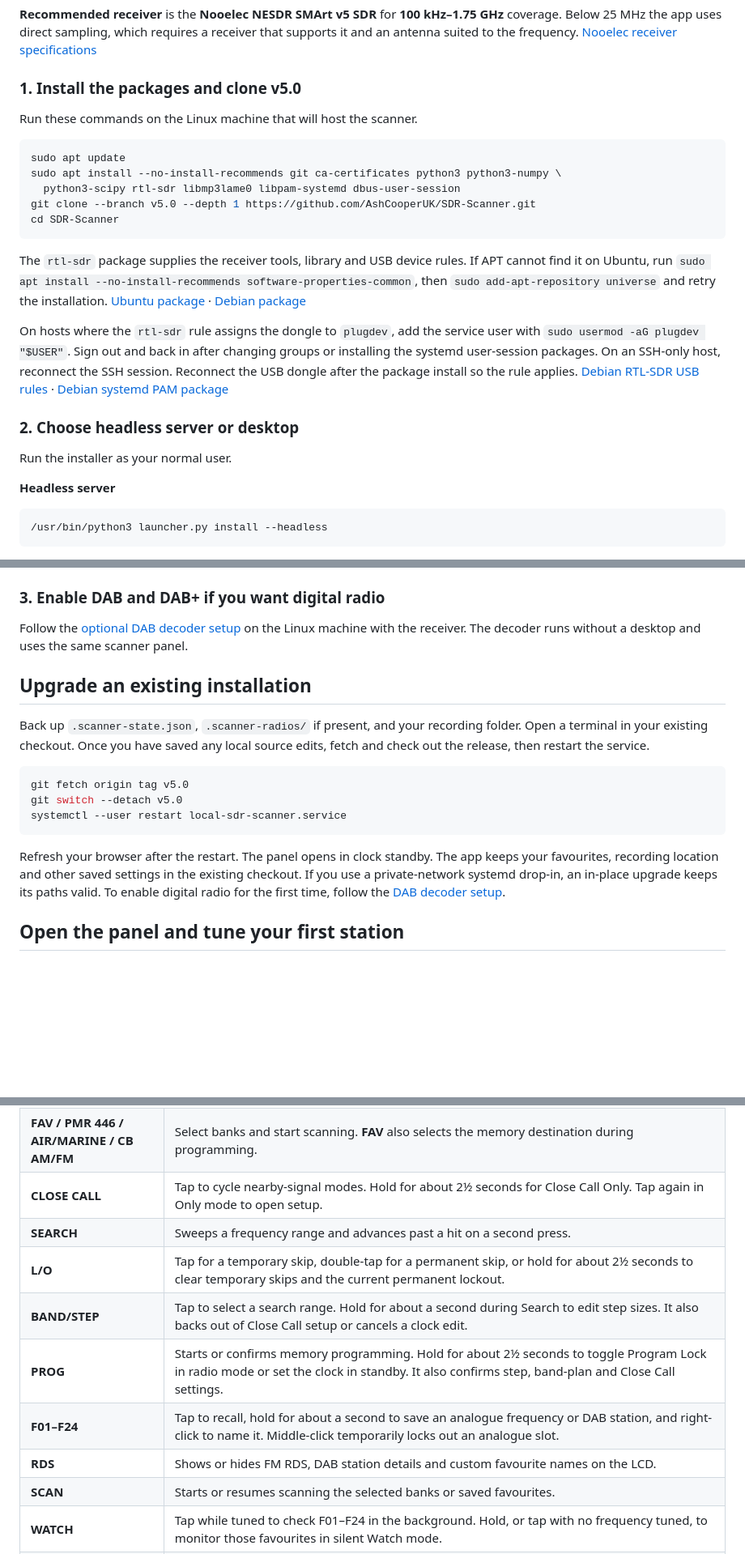
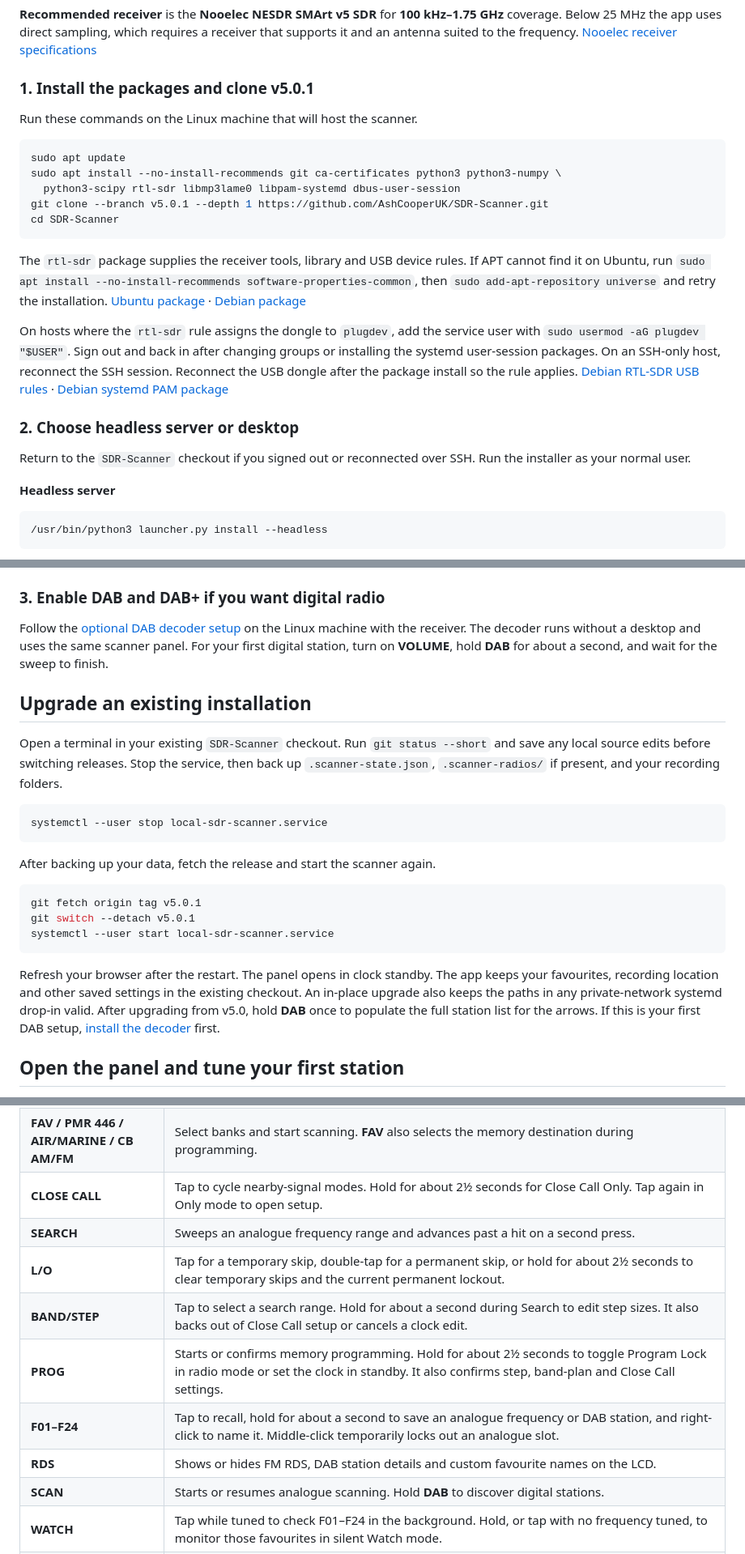
Before and after one commit to AshCooperUK/SDR-Scanner, a Markdown page: README.md, 3 parts joined by grey strips. Shown at 81% size. GitHub-like rendering; blank space fills up the shorter version.

````diff
--- a/README.md
+++ b/README.md
@@ -42,7 +42,7 @@ Use Ubuntu 22.04 or newer, or Debian 12 or newer, with Python 3.10 or newer and
 
 **Recommended receiver** is the **Nooelec NESDR SMArt v5 SDR** for **100 kHz–1.75 GHz** coverage. Below 25 MHz the app uses direct sampling, which requires a receiver that supports it and an antenna suited to the frequency. [Nooelec receiver specifications](https://www.nooelec.com/store/nesdr-smart-sdr.html)
 
-### 1. Install the packages and clone v5.0
+### 1. Install the packages and clone v5.0.1
 
 Run these commands on the Linux machine that will host the scanner.
 
@@ -50,7 +50,7 @@ Run these commands on the Linux machine that will host the scanner.
 sudo apt update
 sudo apt install --no-install-recommends git ca-certificates python3 python3-numpy \
   python3-scipy rtl-sdr libmp3lame0 libpam-systemd dbus-user-session
-git clone --branch v5.0 --depth 1 https://github.com/AshCooperUK/SDR-Scanner.git
+git clone --branch v5.0.1 --depth 1 https://github.com/AshCooperUK/SDR-Scanner.git
 cd SDR-Scanner
 ```
 
@@ -60,7 +60,7 @@ On hosts where the `rtl-sdr` rule assigns the dongle to `plugdev`, add the servi
 
 ### 2. Choose headless server or desktop
 
-Run the installer as your normal user.
+Return to the `SDR-Scanner` checkout if you signed out or reconnected over SSH. Run the installer as your normal user.
 
 **Headless server**
 
@@ -83,19 +83,25 @@ With no flag, `launcher.py install` adds the icon if it detects a local X11 or W
 
 ### 3. Enable DAB and DAB+ if you want digital radio
 
-Follow the [optional DAB decoder setup](#install-the-optional-dab-decoder) on the Linux machine with the receiver. The decoder runs without a desktop and uses the same scanner panel.
+Follow the [optional DAB decoder setup](#install-the-optional-dab-decoder) on the Linux machine with the receiver. The decoder runs without a desktop and uses the same scanner panel. For your first digital station, turn on **VOLUME**, hold **DAB** for about a second, and wait for the sweep to finish.
 
 ## Upgrade an existing installation
 
-Back up `.scanner-state.json`, `.scanner-radios/` if present, and your recording folder. Open a terminal in your existing checkout. Once you have saved any local source edits, fetch and check out the release, then restart the service.
+Open a terminal in your existing `SDR-Scanner` checkout. Run `git status --short` and save any local source edits before switching releases. Stop the service, then back up `.scanner-state.json`, `.scanner-radios/` if present, and your recording folders.
 
 ```bash
-git fetch origin tag v5.0
-git switch --detach v5.0
-systemctl --user restart local-sdr-scanner.service
+systemctl --user stop local-sdr-scanner.service
 ```
 
-Refresh your browser after the restart. The panel opens in clock standby. The app keeps your favourites, recording location and other saved settings in the existing checkout. If you use a private-network systemd drop-in, an in-place upgrade keeps its paths valid. To enable digital radio for the first time, follow the [DAB decoder setup](#install-the-optional-dab-decoder).
+After backing up your data, fetch the release and start the scanner again.
+
+```bash
+git fetch origin tag v5.0.1
+git switch --detach v5.0.1
+systemctl --user start local-sdr-scanner.service
+```
+
+Refresh your browser after the restart. The panel opens in clock standby. The app keeps your favourites, recording location and other saved settings in the existing checkout. An in-place upgrade also keeps the paths in any private-network systemd drop-in valid. After upgrading from v5.0, hold **DAB** once to populate the full station list for the arrows. If this is your first DAB setup, [install the decoder](#install-the-optional-dab-decoder) first.
 
 ## Open the panel and tune your first station
 
@@ -136,13 +142,13 @@ Hover over a control for its tooltip. **Tab** moves keyboard focus, and **Space*
 | **MUTE** | Silences this browser and switches off its panel LEDs. The LCD stays readable at about 10% brightness. Other listeners and any armed recording continue. |
 | **FAV / PMR 446 / AIR/MARINE / CB AM/FM** | Select banks and start scanning. **FAV** also selects the memory destination during programming. |
 | **CLOSE CALL** | Tap to cycle nearby-signal modes. Hold for about 2½ seconds for Close Call Only. Tap again in Only mode to open setup. |
-| **SEARCH** | Sweeps a frequency range and advances past a hit on a second press. |
+| **SEARCH** | Sweeps an analogue frequency range and advances past a hit on a second press. |
 | **L/O** | Tap for a temporary skip, double-tap for a permanent skip, or hold for about 2½ seconds to clear temporary skips and the current permanent lockout. |
 | **BAND/STEP** | Tap to select a search range. Hold for about a second during Search to edit step sizes. It also backs out of Close Call setup or cancels a clock edit. |
 | **PROG** | Starts or confirms memory programming. Hold for about 2½ seconds to toggle Program Lock in radio mode or set the clock in standby. It also confirms step, band-plan and Close Call settings. |
 | **F01–F24** | Tap to recall, hold for about a second to save an analogue frequency or DAB station, and right-click to name it. Middle-click temporarily locks out an analogue slot. |
 | **RDS** | Shows or hides FM RDS, DAB station details and custom favourite names on the LCD. |
-| **SCAN** | Starts or resumes scanning the selected banks or saved favourites. |
+| **SCAN** | Starts or resumes analogue scanning. Hold **DAB** to discover digital stations. |
 | **WATCH** | Tap while tuned to check F01–F24 in the background. Hold, or tap with no frequency tuned, to monitor those favourites in silent Watch mode. |
 | **RECORD** | Tap to arm or stop recording clips of at least two seconds, right-click to choose the server folder, or hold for about 2½ seconds to delete clips for the tuned station or frequency. |
 | **PLAY LAST** | Loops the latest saved recording in this browser. Press again for live audio. |
````
Also changed, not shown: other parts of README.md (+22 -9 lines), docs/screenshots/scanner-dab-scan.png (added), 5 other files.
